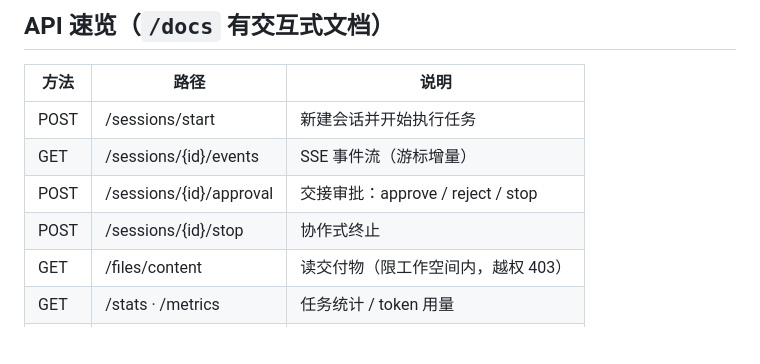
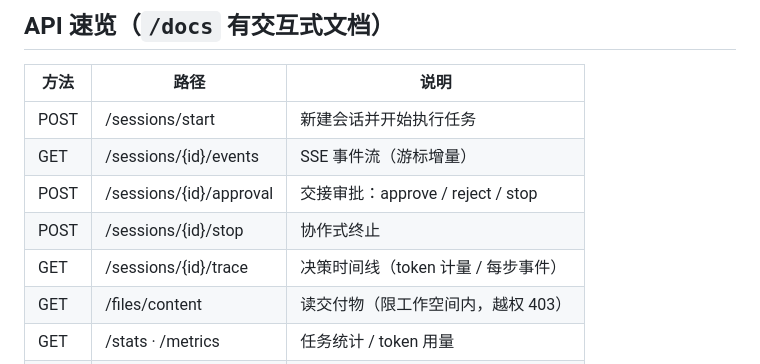
Before and after one commit to BD0220/agent-platform, a Markdown page: README.md, the part around the change. GitHub-like rendering; blank space fills up the shorter version.

Commit message:
readme: list trace endpoint in API table

```diff
--- a/README.md
+++ b/README.md
@@ -92,6 +92,7 @@ agent-platform/
 | GET | /sessions/{id}/events | SSE 事件流（游标增量） |
 | POST | /sessions/{id}/approval | 交接审批：approve / reject / stop |
 | POST | /sessions/{id}/stop | 协作式终止 |
+| GET | /sessions/{id}/trace | 决策时间线（token 计量 / 每步事件） |
 | GET | /files/content | 读交付物（限工作空间内，越权 403） |
 | GET | /stats · /metrics | 任务统计 / token 用量 |
 | POST | /run · /task | 旧版单发任务接口（保留兼容） |
```
